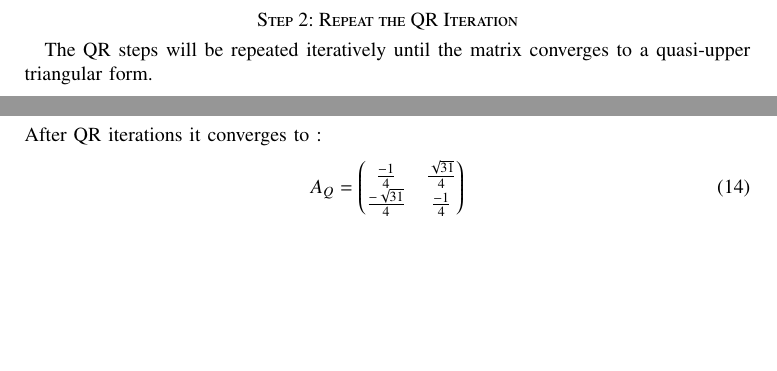
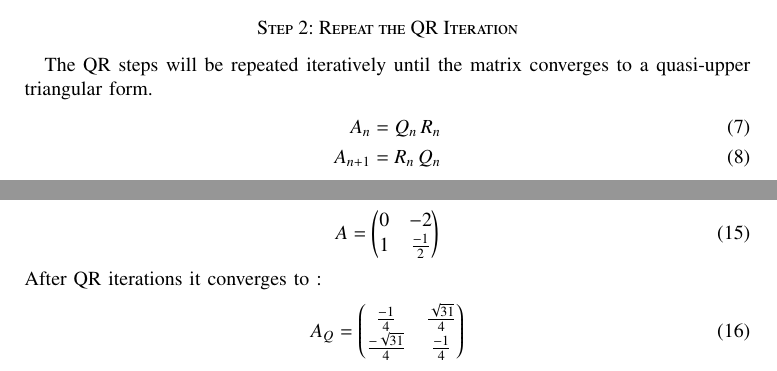
Before and after one commit to ee24btech11056/EE1030, a LaTeX paper (ncert-6/main.tex): two parts of pages 2 and 4 of 4 before the commit and two parts of pages 2 and 4 of 5 after it, joined at a grey line, cut so that both start at the same text, the shorter picture padded with empty space. Compiled offline with pdfLaTeX.

Commit message:
main.tex

```diff
--- a/ncert-6/main.tex
+++ b/ncert-6/main.tex
@@ -198,7 +198,10 @@ A_1 = RQ = \begin{bmatrix}
 
 \section*{Step 2: Repeat the QR Iteration}
 The QR steps will be repeated iteratively until the matrix converges to a quasi-upper triangular form.
-
+\begin{align}
+   A_n = Q_n\,R_n\\
+   A_{n+1} = R_n\,Q_n
+\end{align}
 \section*{Step 3: Final Quasi-Upper Triangular Form}
 Since the eigenvalues are complex, the matrix will converge to a block diagonal form:
 
```
Also changed, not shown: ncert-6/main.pdf, ncert-6/main.tex (4 more changed lines), 2 other files.
